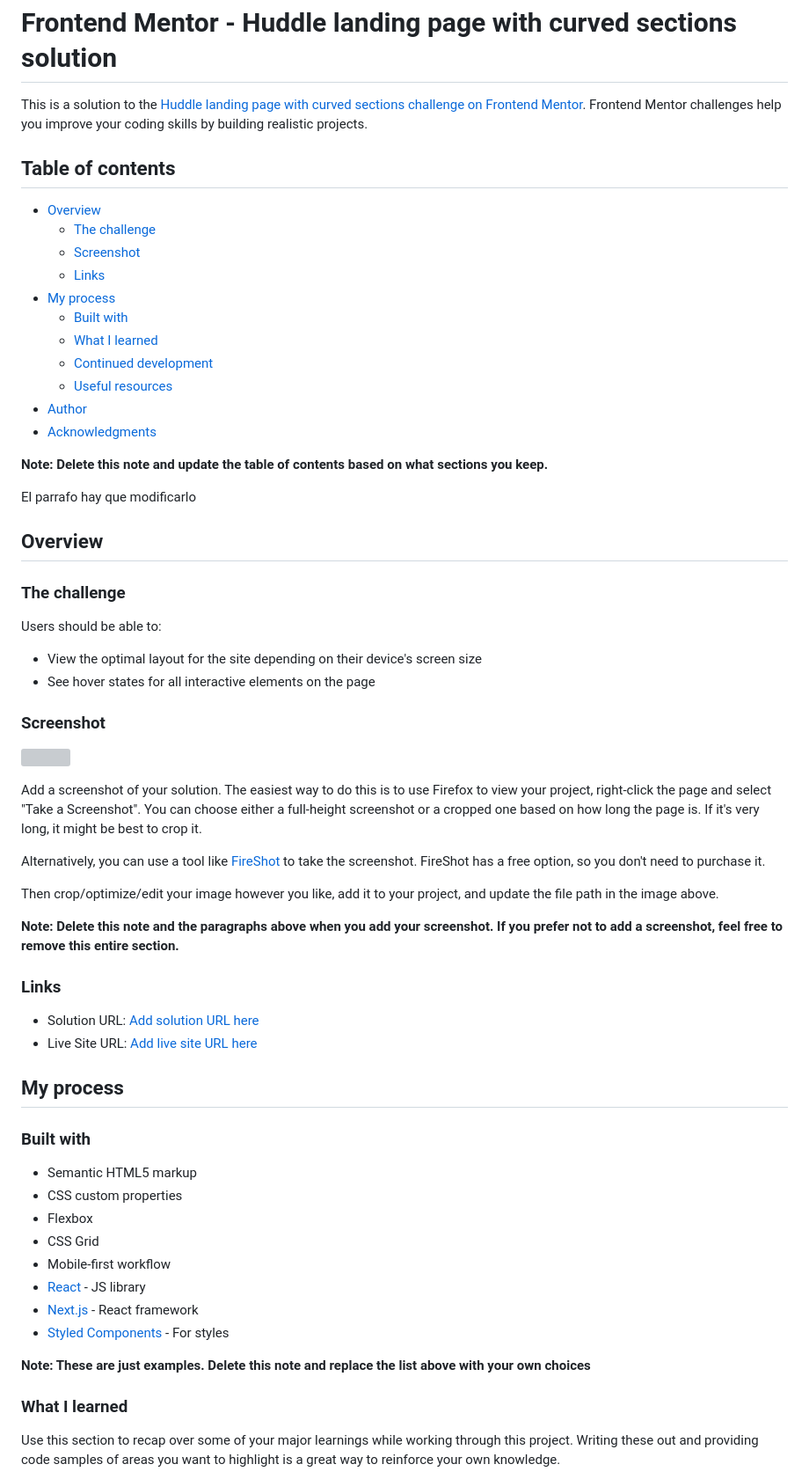
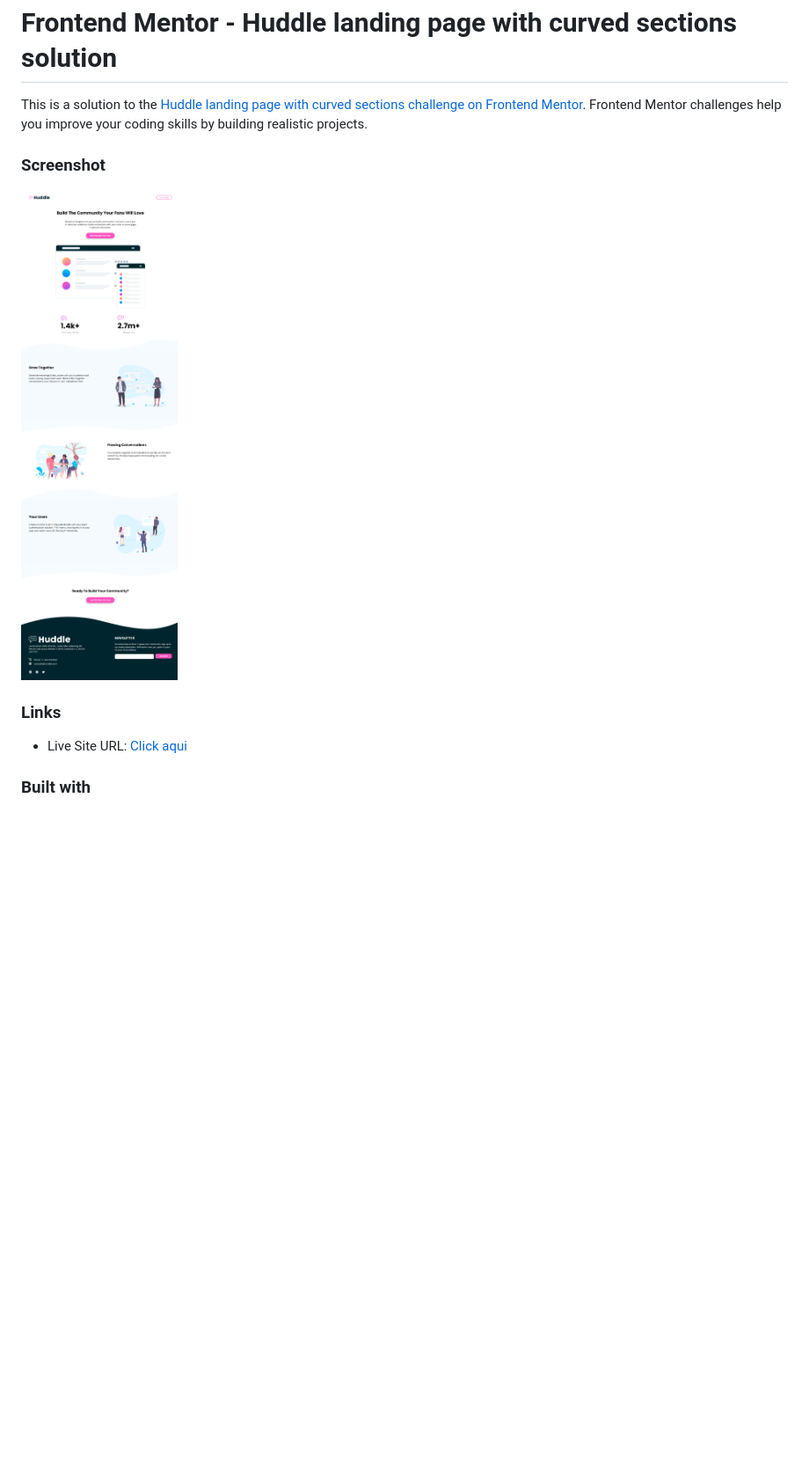
Before and after one commit to progValji/Mi-primera-paginaWeb, a Markdown page: README.md, the part around the change printed below. Shown: that part at 88% size. GitHub-like rendering; pictures changed too: captura.png (added); blank space fills up the shorter version; grey boxes are pictures that could not be loaded.

```diff
--- a/README.md
+++ b/README.md
@@ -2,66 +2,14 @@
 
 This is a solution to the [Huddle landing page with curved sections challenge on Frontend Mentor](https://www.frontendmentor.io/challenges/huddle-landing-page-with-curved-sections-5ca5ecd01e82137ec91a50f2). Frontend Mentor challenges help you improve your coding skills by building realistic projects.
 
-## Table of contents
-
-- [Overview](#overview)
-  - [The challenge](#the-challenge)
-  - [Screenshot](#screenshot)
-  - [Links](#links)
-- [My process](#my-process)
-  - [Built with](#built-with)
-  - [What I learned](#what-i-learned)
-  - [Continued development](#continued-development)
-  - [Useful resources](#useful-resources)
-- [Author](#author)
-- [Acknowledgments](#acknowledgments)
-
-**Note: Delete this note and update the table of contents based on what sections you keep.**
-
-El parrafo hay que modificarlo
-
-## Overview
-
-### The challenge
-
-Users should be able to:
-
-- View the optimal layout for the site depending on their device's screen size
-- See hover states for all interactive elements on the page
-
 ### Screenshot
 
-![](./screenshot.jpg)
-
-Add a screenshot of your solution. The easiest way to do this is to use Firefox to view your project, right-click the page and select "Take a Screenshot". You can choose either a full-height screenshot or a cropped one based on how long the page is. If it's very long, it might be best to crop it.
-
-Alternatively, you can use a tool like [FireShot](https://getfireshot.com/) to take the screenshot. FireShot has a free option, so you don't need to purchase it.
-
-Then crop/optimize/edit your image however you like, add it to your project, and update the file path in the image above.
-
-**Note: Delete this note and the paragraphs above when you add your screenshot. If you prefer not to add a screenshot, feel free to remove this entire section.**
+![](captura.png)
 
 ### Links
 
-- Solution URL: [Add solution URL here](https://your-solution-url.com)
-- Live Site URL: [Add live site URL here](https://your-live-site-url.com)
+- Live Site URL: [Click aqui](https://progvalji.github.io/Mi-primera-paginaWeb/)
 
-## My process
 
 ### Built with
 
-- Semantic HTML5 markup
-- CSS custom properties
-- Flexbox
-- CSS Grid
-- Mobile-first workflow
-- [React](https://reactjs.org/) - JS library
-- [Next.js](https://nextjs.org/) - React framework
-- [Styled Components](https://styled-components.com/) - For styles
-
-**Note: These are just examples. Delete this note and replace the list above with your own choices**
-
-### What I learned
-
-Use this section to recap over some of your major learnings while working through this project. Writing these out and providing code samples of areas you want to highlight is a great way to reinforce your own knowledge.
-
```
Also changed, not shown: other parts of README.md (+4 -43 lines), 1 other file.
